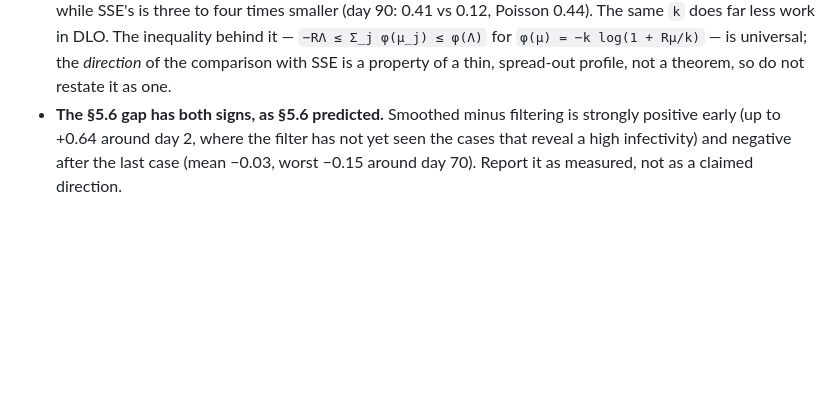
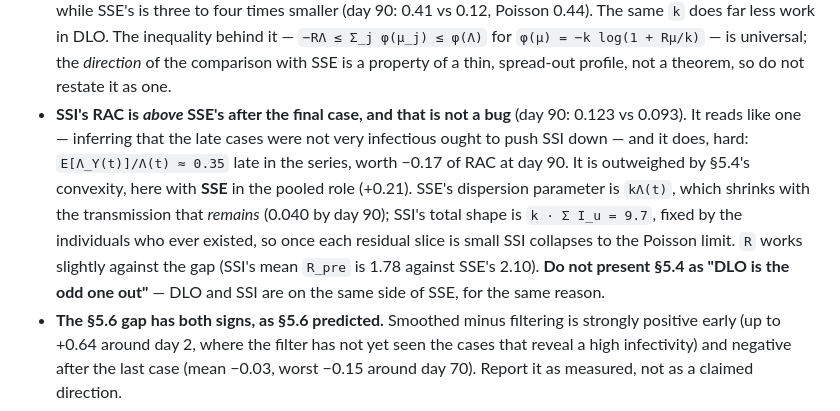
Before and after one commit to will-s-hart/end-outbreak-superspreading-delays, a Markdown page: AGENTS.md, the part around the change. Drawn GitHub-style; blank space fills up the shorter version.

Commit message:
Record why SSI's RAC sits above SSE's after the final case
It reads as a bug and is not one, so it is written down before someone
"fixes" it. Decomposing the day-90 gap at matched R: learning contributes
-0.172 (the smoothed infectivities are ~35% of what the raw counts imply,
which is exactly the effect one expects), structure +0.207, and R -0.004.

The structural term is §5.4's convexity with SSE in the pooled role. SSE's
dispersion parameter is k*Lambda(t), which shrinks with the transmission that
*remains* -- 0.040 by day 90 -- while SSI's total shape is k * sum(I_u) = 9.7,
fixed by the individuals who ever existed. Once each residual slice is small,
-k log(1 + R mu/k) -> -R mu and SSI collapses to the Poisson limit: 0.296
against a Poisson 0.328, versus SSE's 0.089.

The consequence for the report is that §5.4 cannot be framed as "DLO is the
odd one out". DLO divides Lambda(t) over future days, SSI over past
individuals, SSE not at all; DLO and SSI land on the same side of SSE.

Co-Authored-By: Claude Opus 5 <noreply@anthropic.com>

```diff
--- a/AGENTS.md
+++ b/AGENTS.md
@@ -231,6 +231,16 @@ What Stage 4 established (`validation/results/rac_validation.md`, and the checks
   `−RΛ ≤ Σ_j φ(μ_j) ≤ φ(Λ)` for `φ(μ) = −k log(1 + Rμ/k)` — is universal; the *direction* of
   the comparison with SSE is a property of a thin, spread-out profile, not a theorem, so do not
   restate it as one.
+- **SSI's RAC is *above* SSE's after the final case, and that is not a bug** (day 90: 0.123 vs
+  0.093). It reads like one — inferring that the late cases were not very infectious ought to
+  push SSI down — and it does, hard: `E[Λ_Y(t)]/Λ(t) ≈ 0.35` late in the series, worth −0.17 of
+  RAC at day 90. It is outweighed by §5.4's convexity, here with **SSE** in the pooled role
+  (+0.21). SSE's dispersion parameter is `kΛ(t)`, which shrinks with the transmission that
+  *remains* (0.040 by day 90); SSI's total shape is `k · Σ I_u = 9.7`, fixed by the individuals
+  who ever existed, so once each residual slice is small SSI collapses to the Poisson limit.
+  `R` works slightly against the gap (SSI's mean `R_pre` is 1.78 against SSE's 2.10). **Do not
+  present §5.4 as "DLO is the odd one out"** — DLO and SSI are on the same side of SSE, for the
+  same reason.
 - **The §5.6 gap has both signs, as §5.6 predicted.** Smoothed minus filtering is strongly
   positive early (up to +0.64 around day 2, where the filter has not yet seen the cases that
   reveal a high infectivity) and negative after the last case (mean −0.03, worst −0.15 around
```
